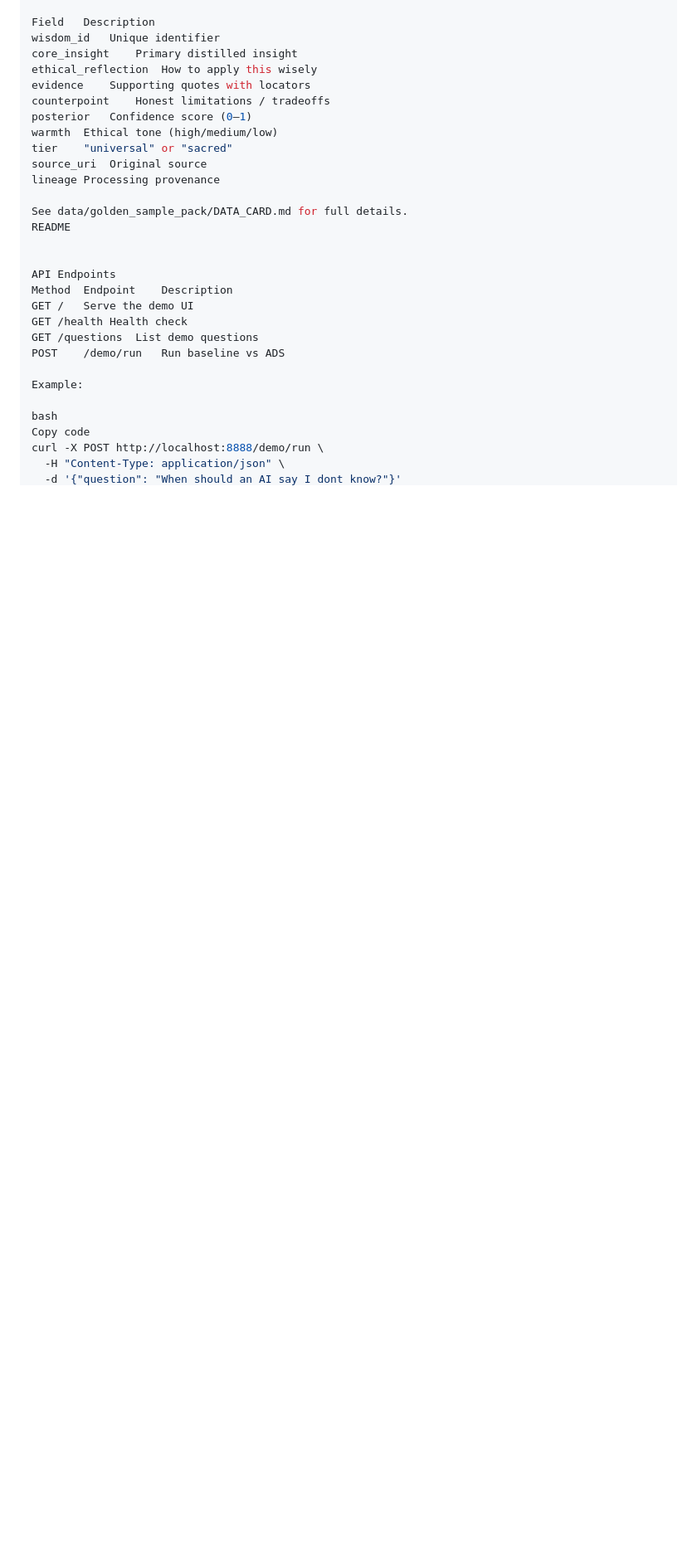
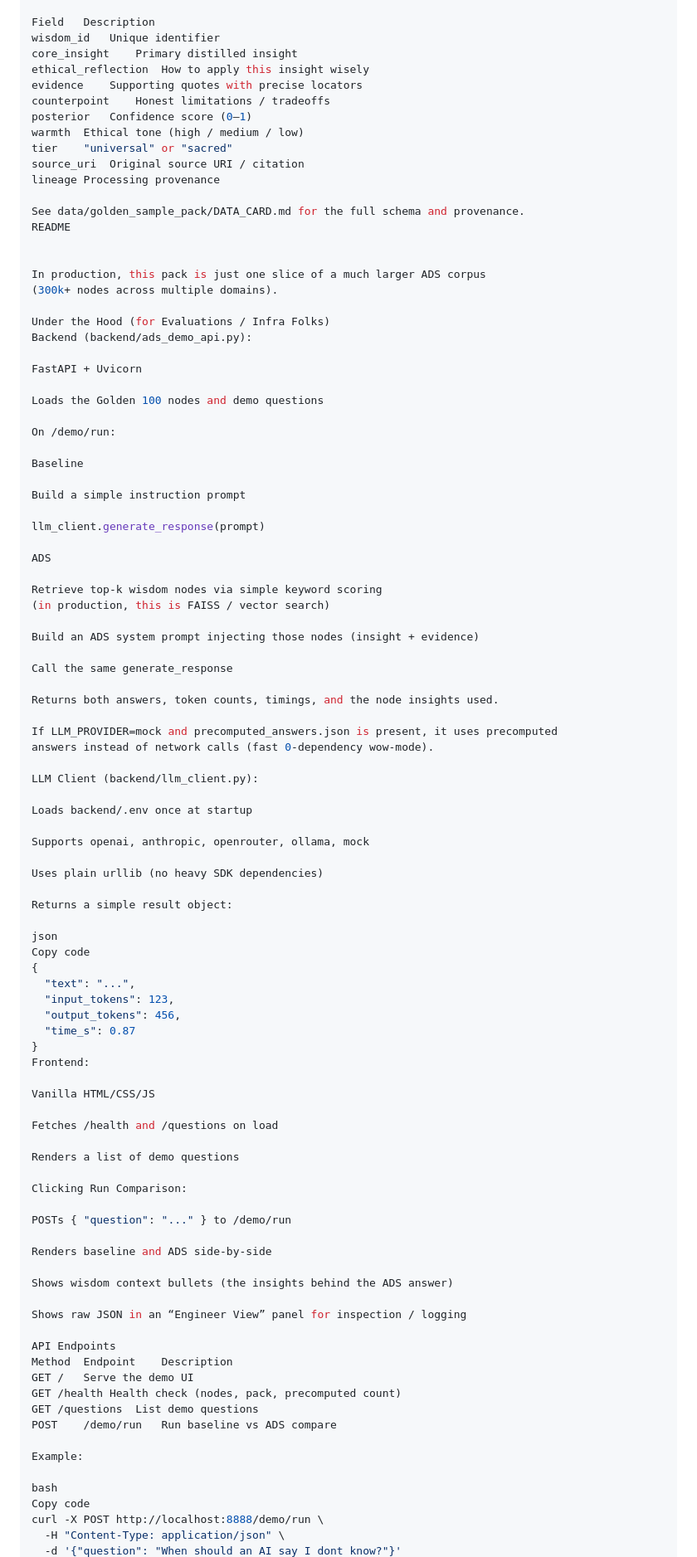
Before and after one commit to holmanholdings/awakened-wisdom-demo, a Markdown page: README.md, the part around one of its changes. Shown at 83% size. Rendered like a GitHub page; blank space fills up the shorter version.

```diff
--- a/README.md
+++ b/README.md
@@ -188,25 +179,93 @@ Each wisdom node contains 12+ fields:
 Field	Description
 wisdom_id	Unique identifier
 core_insight	Primary distilled insight
-ethical_reflection	How to apply this wisely
-evidence	Supporting quotes with locators
+ethical_reflection	How to apply this insight wisely
+evidence	Supporting quotes with precise locators
 counterpoint	Honest limitations / tradeoffs
 posterior	Confidence score (0–1)
-warmth	Ethical tone (high/medium/low)
+warmth	Ethical tone (high / medium / low)
 tier	"universal" or "sacred"
-source_uri	Original source
+source_uri	Original source URI / citation
 lineage	Processing provenance
 
-See data/golden_sample_pack/DATA_CARD.md for full details.
+See data/golden_sample_pack/DATA_CARD.md for the full schema and provenance.
 README
 
+
+In production, this pack is just one slice of a much larger ADS corpus
+(300k+ nodes across multiple domains).
+
+Under the Hood (for Evaluations / Infra Folks)
+Backend (backend/ads_demo_api.py):
+
+FastAPI + Uvicorn
+
+Loads the Golden 100 nodes and demo questions
+
+On /demo/run:
+
+Baseline
+
+Build a simple instruction prompt
+
+llm_client.generate_response(prompt)
+
+ADS
+
+Retrieve top-k wisdom nodes via simple keyword scoring
+(in production, this is FAISS / vector search)
+
+Build an ADS system prompt injecting those nodes (insight + evidence)
+
+Call the same generate_response
+
+Returns both answers, token counts, timings, and the node insights used.
+
+If LLM_PROVIDER=mock and precomputed_answers.json is present, it uses precomputed
+answers instead of network calls (fast 0-dependency wow-mode).
+
+LLM Client (backend/llm_client.py):
+
+Loads backend/.env once at startup
+
+Supports openai, anthropic, openrouter, ollama, mock
+
+Uses plain urllib (no heavy SDK dependencies)
+
+Returns a simple result object:
+
+json
+Copy code
+{
+  "text": "...",
+  "input_tokens": 123,
+  "output_tokens": 456,
+  "time_s": 0.87
+}
+Frontend:
+
+Vanilla HTML/CSS/JS
+
+Fetches /health and /questions on load
+
+Renders a list of demo questions
+
+Clicking Run Comparison:
+
+POSTs { "question": "..." } to /demo/run
+
+Renders baseline and ADS side-by-side
+
+Shows wisdom context bullets (the insights behind the ADS answer)
+
+Shows raw JSON in an “Engineer View” panel for inspection / logging
 
 API Endpoints
 Method	Endpoint	Description
 GET	/	Serve the demo UI
-GET	/health	Health check
+GET	/health	Health check (nodes, pack, precomputed count)
 GET	/questions	List demo questions
-POST	/demo/run	Run baseline vs ADS
+POST	/demo/run	Run baseline vs ADS compare
 
 Example:
 
```
Also changed, not shown: other parts of README.md (+97 -91 lines).
